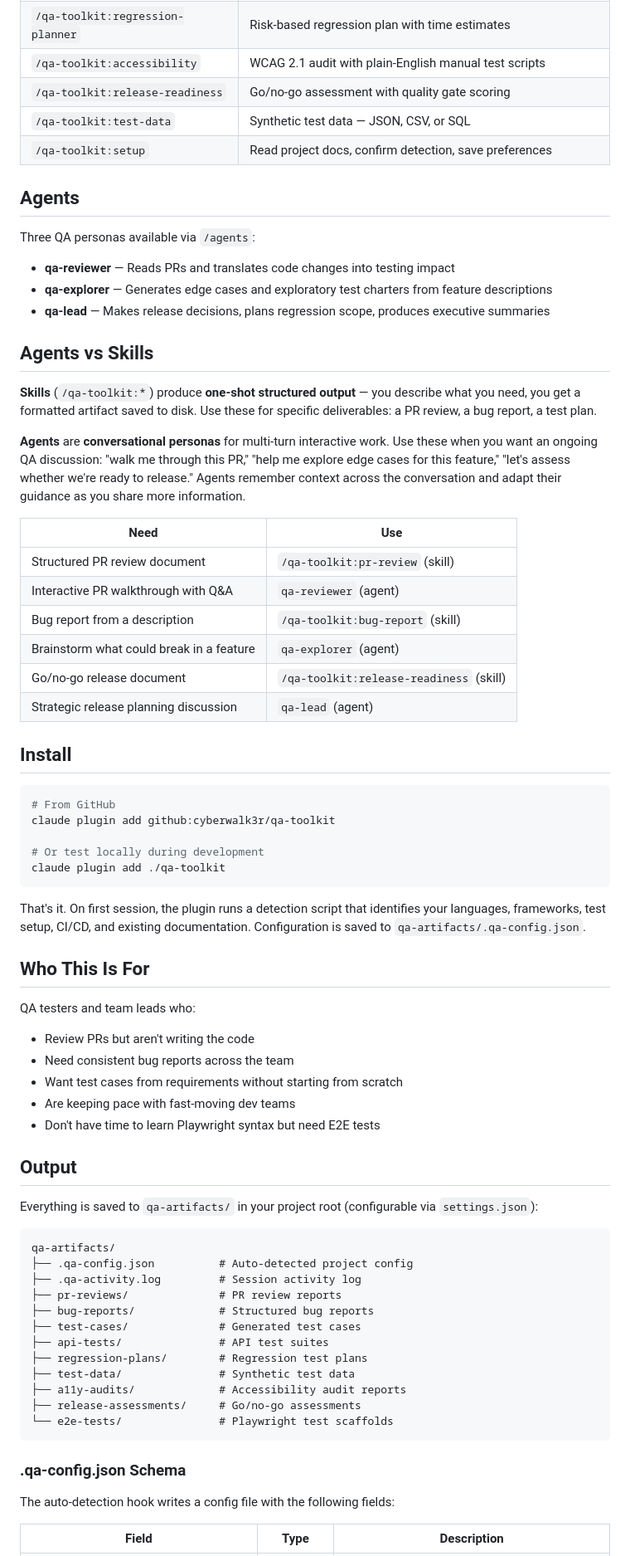
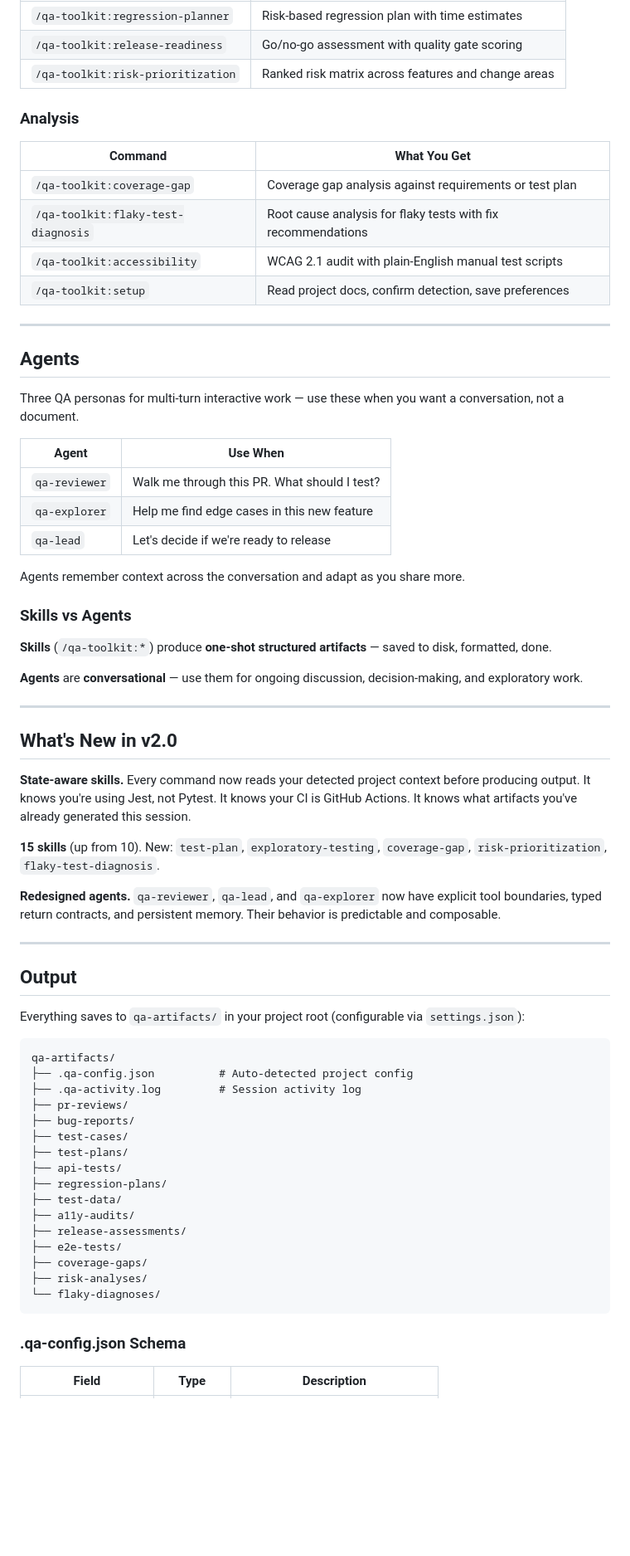
Before and after one commit to cyberwalk3r/qa-toolkit, a Markdown page: README.md, the part around one of its changes. Shown at 83% size. GitHub-like rendering; blank space fills up the shorter version.

Commit message:
docs: rewrite README for v2.0 with new narrative and all 15 skills
Signed-off-by: Himanshu Vimal <himanshu.vimal@gmail.com>

````diff
--- a/README.md
+++ b/README.md
@@ -35,75 +82,71 @@ No prompt engineering. No copy-pasting templates. Just describe what happened.
 | `/qa-toolkit:regression-planner` | Risk-based regression plan with time estimates |
+| `/qa-toolkit:release-readiness` | Go/no-go assessment with quality gate scoring |
+| `/qa-toolkit:risk-prioritization` | Ranked risk matrix across features and change areas |
+
+### Analysis
+| Command | What You Get |
+|---------|-------------|
+| `/qa-toolkit:coverage-gap` | Coverage gap analysis against requirements or test plan |
+| `/qa-toolkit:flaky-test-diagnosis` | Root cause analysis for flaky tests with fix recommendations |
 | `/qa-toolkit:accessibility` | WCAG 2.1 audit with plain-English manual test scripts |
-| `/qa-toolkit:release-readiness` | Go/no-go assessment with quality gate scoring |
-| `/qa-toolkit:test-data` | Synthetic test data — JSON, CSV, or SQL |
 | `/qa-toolkit:setup` | Read project docs, confirm detection, save preferences |
+
+---
 
 ## Agents
 
-Three QA personas available via `/agents`:
+Three QA personas for multi-turn interactive work — use these when you want a conversation, not a document.
 
-- **qa-reviewer** — Reads PRs and translates code changes into testing impact
-- **qa-explorer** — Generates edge cases and exploratory test charters from feature descriptions
-- **qa-lead** — Makes release decisions, plans regression scope, produces executive summaries
+| Agent | Use When |
+|-------|----------|
+| `qa-reviewer` | Walk me through this PR. What should I test? |
+| `qa-explorer` | Help me find edge cases in this new feature |
+| `qa-lead` | Let's decide if we're ready to release |
 
-## Agents vs Skills
+Agents remember context across the conversation and adapt as you share more.
 
-**Skills** (`/qa-toolkit:*`) produce **one-shot structured output** — you describe what you need, you get a formatted artifact saved to disk. Use these for specific deliverables: a PR review, a bug report, a test plan.
+### Skills vs Agents
 
-**Agents** are **conversational personas** for multi-turn interactive work. Use these when you want an ongoing QA discussion: "walk me through this PR," "help me explore edge cases for this feature," "let's assess whether we're ready to release." Agents remember context across the conversation and adapt their guidance as you share more information.
+**Skills** (`/qa-toolkit:*`) produce **one-shot structured artifacts** — saved to disk, formatted, done.
 
-| Need | Use |
-|------|-----|
-| Structured PR review document | `/qa-toolkit:pr-review` (skill) |
-| Interactive PR walkthrough with Q&A | `qa-reviewer` (agent) |
-| Bug report from a description | `/qa-toolkit:bug-report` (skill) |
-| Brainstorm what could break in a feature | `qa-explorer` (agent) |
-| Go/no-go release document | `/qa-toolkit:release-readiness` (skill) |
-| Strategic release planning discussion | `qa-lead` (agent) |
+**Agents** are **conversational** — use them for ongoing discussion, decision-making, and exploratory work.
 
-## Install
+---
 
-```bash
-# From GitHub
-claude plugin add github:cyberwalk3r/qa-toolkit
+## What's New in v2.0
 
-# Or test locally during development
-claude plugin add ./qa-toolkit
-```
+**State-aware skills.** Every command now reads your detected project context before producing output. It knows you're using Jest, not Pytest. It knows your CI is GitHub Actions. It knows what artifacts you've already generated this session.
 
-That's it. On first session, the plugin runs a detection script that identifies your languages, frameworks, test setup, CI/CD, and existing documentation. Configuration is saved to `qa-artifacts/.qa-config.json`.
+**15 skills** (up from 10). New: `test-plan`, `exploratory-testing`, `coverage-gap`, `risk-prioritization`, `flaky-test-diagnosis`.
 
-## Who This Is For
+**Redesigned agents.** `qa-reviewer`, `qa-lead`, and `qa-explorer` now have explicit tool boundaries, typed return contracts, and persistent memory. Their behavior is predictable and composable.
 
-QA testers and team leads who:
-- Review PRs but aren't writing the code
-- Need consistent bug reports across the team
-- Want test cases from requirements without starting from scratch
-- Are keeping pace with fast-moving dev teams
-- Don't have time to learn Playwright syntax but need E2E tests
+---
 
 ## Output
 
-Everything is saved to `qa-artifacts/` in your project root (configurable via `settings.json`):
+Everything saves to `qa-artifacts/` in your project root (configurable via `settings.json`):
 
 ```
 qa-artifacts/
 ├── .qa-config.json          # Auto-detected project config
 ├── .qa-activity.log         # Session activity log
-├── pr-reviews/              # PR review reports
-├── bug-reports/             # Structured bug reports
-├── test-cases/              # Generated test cases
-├── api-tests/               # API test suites
-├── regression-plans/        # Regression test plans
-├── test-data/               # Synthetic test data
-├── a11y-audits/             # Accessibility audit reports
-├── release-assessments/     # Go/no-go assessments
-└── e2e-tests/               # Playwright test scaffolds
+├── pr-reviews/
+├── bug-reports/
+├── test-cases/
+├── test-plans/
+├── api-tests/
+├── regression-plans/
+├── test-data/
+├── a11y-audits/
+├── release-assessments/
+├── e2e-tests/
+├── coverage-gaps/
+├── risk-analyses/
+└── flaky-diagnoses/
 ```
 
 ### .qa-config.json Schema
 
-The auto-detection hook writes a config file with the following fields:
-
 | Field | Type | Description |
 |-------|------|-------------|
````
Also changed, not shown: other parts of README.md (+89 -30 lines).
